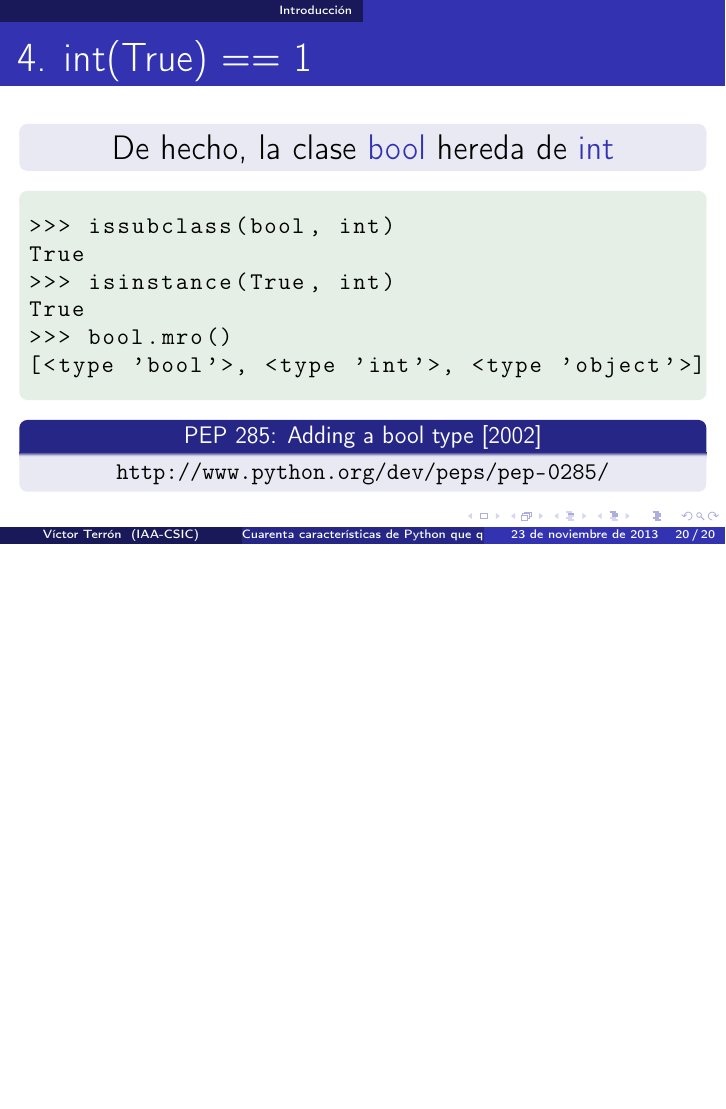
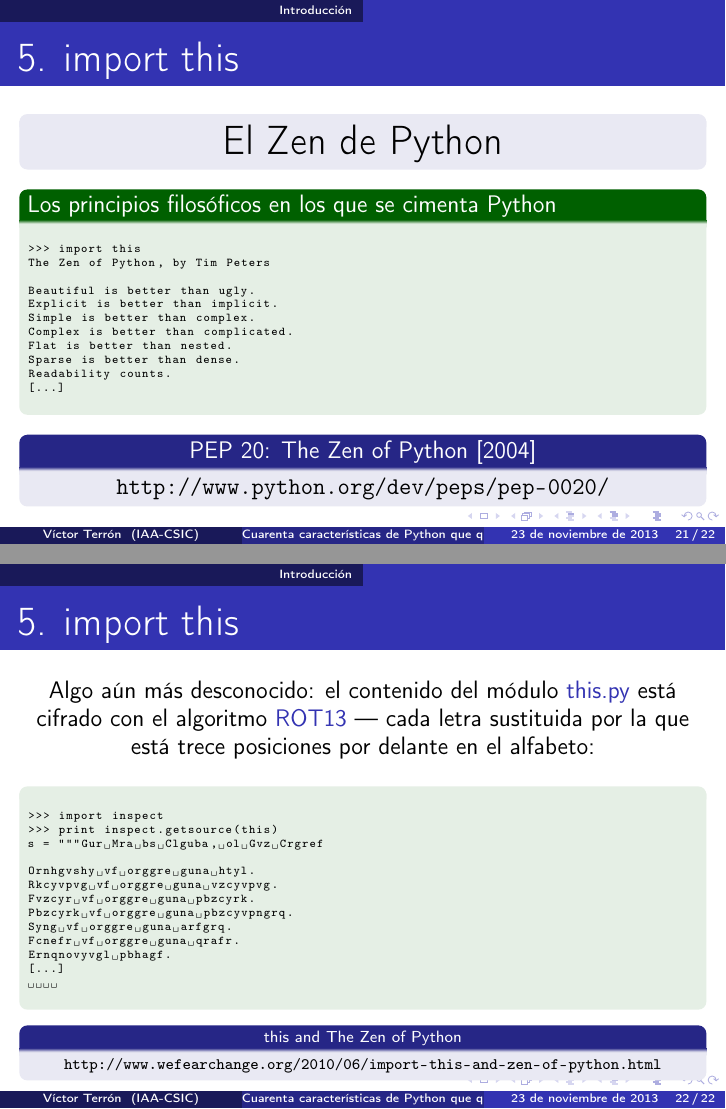
Before and after one commit to vterron/python-talks, LaTeX slides (python-cuarenta.tex): page 20 of 20 before the commit and pages 21 and 22 of 22 after it, the two joined at a grey line, the shorter picture padded with empty space. Compiled offline with pdfLaTeX.

Commit message:
Añade punto 5 — import this

```diff
--- a/python-cuarenta.tex
+++ b/python-cuarenta.tex
@@ -432,4 +432,67 @@ True
   \end{block}
 \end{frame}
 
+\begin{frame}[fragile]{5. import this}
+  \Large
+  \begin{block}{}
+    \centering El Zen de Python
+  \end{block}
+
+  \begin{exampleblock}{\small Los principios filosóficos en los que se cimenta Python}
+    \tiny
+    \begin{lstlisting}
+>>> import this
+The Zen of Python, by Tim Peters
+
+Beautiful is better than ugly.
+Explicit is better than implicit.
+Simple is better than complex.
+Complex is better than complicated.
+Flat is better than nested.
+Sparse is better than dense.
+Readability counts.
+[...]
+    \end{lstlisting}
+  \end{exampleblock}
+
+  \small
+  \begin{block}{\centering PEP 20: The Zen of Python [2004]}
+    \centering \url{http://www.python.org/dev/peps/pep-0020/}
+  \end{block}
+\end{frame}
+
+\begin{frame}[fragile]{5. import this}
+  \small
+  \begin{center}
+    Algo aún más desconocido: el contenido del módulo
+    \structure{this.py} está cifrado con el algoritmo
+    \structure{ROT13} --- cada letra sustituida por la que está trece
+    posiciones por delante en el alfabeto:
+  \end{center}
+
+  \begin{exampleblock}{}
+    \tiny
+    \begin{lstlisting}
+>>> import inspect
+>>> print inspect.getsource(this)
+s = """Gur Mra bs Clguba, ol Gvz Crgref
+
+Ornhgvshy vf orggre guna htyl.
+Rkcyvpvg vf orggre guna vzcyvpvg.
+Fvzcyr vf orggre guna pbzcyrk.
+Pbzcyrk vf orggre guna pbzcyvpngrq.
+Syng vf orggre guna arfgrq.
+Fcnefr vf orggre guna qrafr.
+Ernqnovyvgl pbhagf.
+[...]
+    \end{lstlisting}
+  \end{exampleblock}
+
+  \scriptsize
+  \begin{block}{\centering this and The Zen of Python}
+    \centering
+    \url{http://www.wefearchange.org/2010/06/import-this-and-zen-of-python.html}
+  \end{block}
+\end{frame}
+
 \end{document}
```
